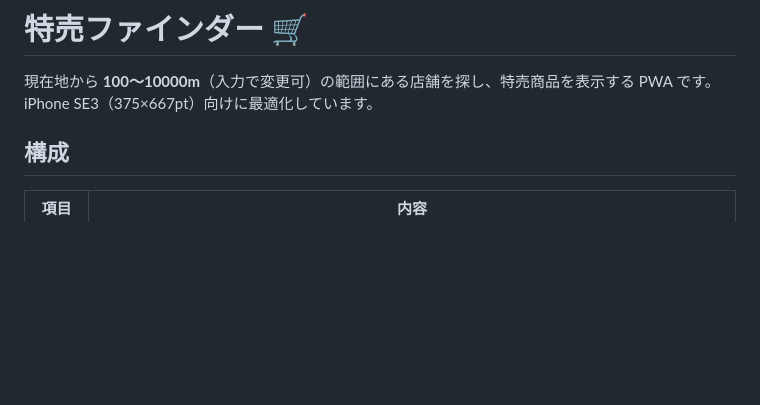
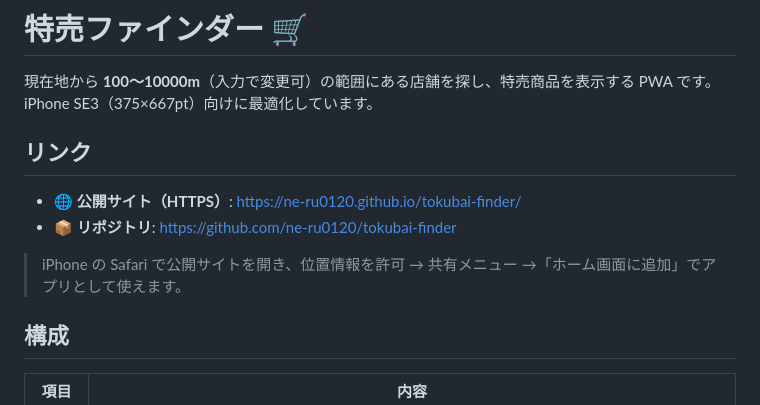
Before and after one commit to ne-ru0120/tokubai-finder, a Markdown page: README.md, the part around the change. Drawn GitHub-style; blank space fills up the shorter version.

Commit message:
Add live site and repository URLs to README
Co-Authored-By: Claude Opus 4.8 <noreply@anthropic.com>

```diff
--- a/README.md
+++ b/README.md
@@ -2,6 +2,13 @@
 
 現在地から **100〜10000m**（入力で変更可）の範囲にある店舗を探し、特売商品を表示する PWA です。
 iPhone SE3（375×667pt）向けに最適化しています。
+
+## リンク
+
+- 🌐 **公開サイト（HTTPS）**: <https://ne-ru0120.github.io/tokubai-finder/>
+- 📦 **リポジトリ**: <https://github.com/ne-ru0120/tokubai-finder>
+
+> iPhone の Safari で公開サイトを開き、位置情報を許可 → 共有メニュー →「ホーム画面に追加」でアプリとして使えます。
 
 ## 構成
 
```
